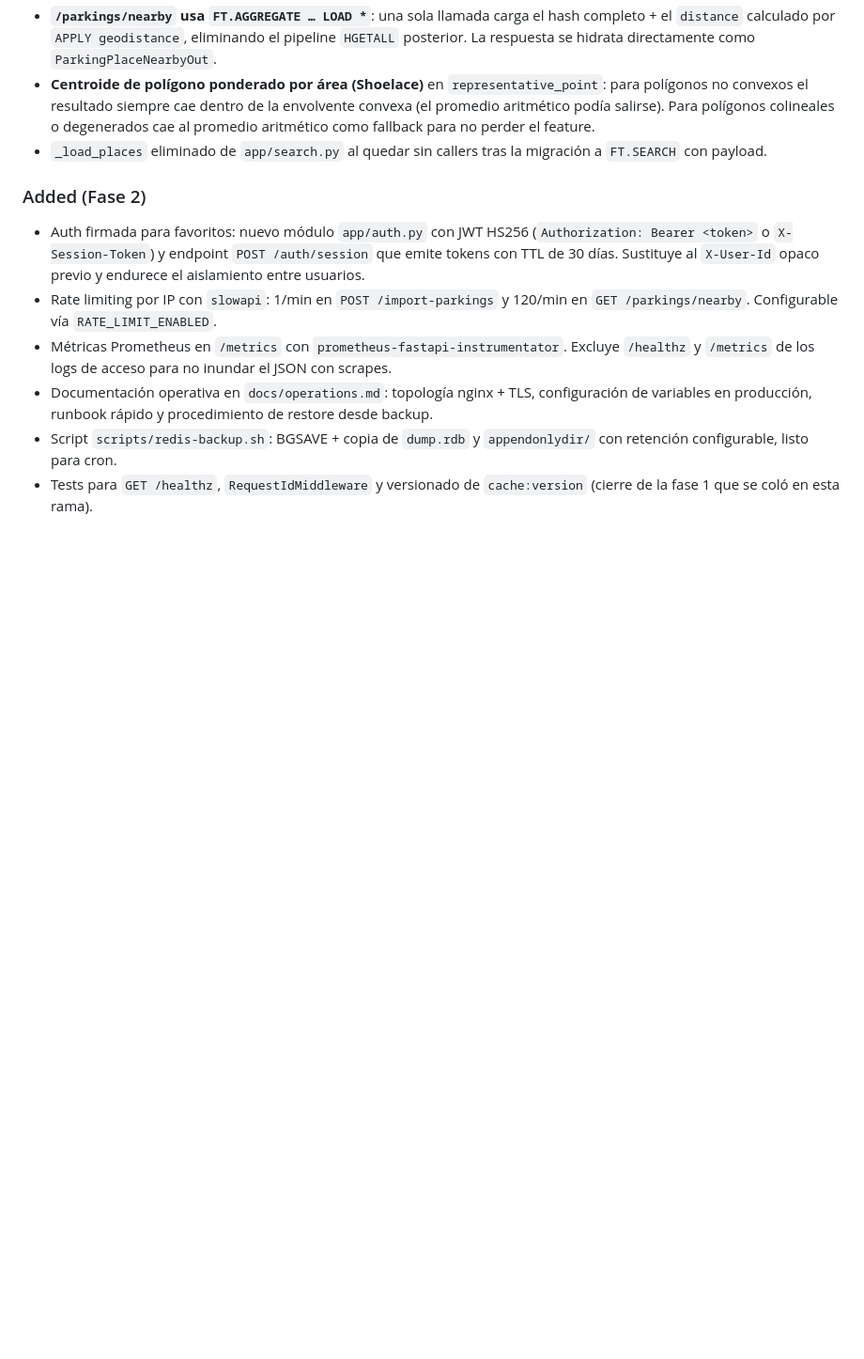
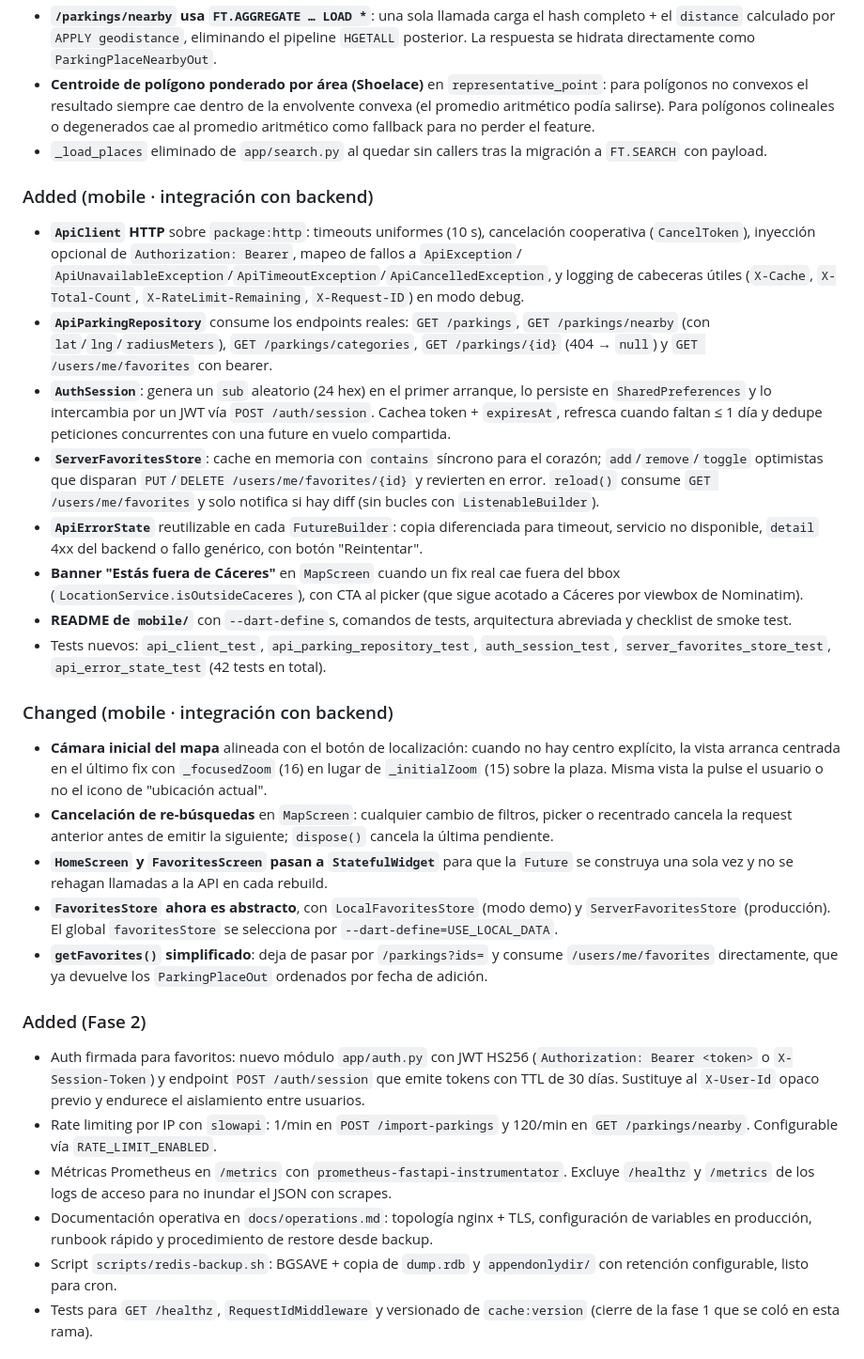
Before and after one commit to cesarsm24/AparCaceres, a Markdown page: CHANGELOG.md, the part around the change. Shown at 94% size. Rendered like a GitHub page; blank space fills up the shorter version.

Commit message:
docs: log mobile-backend integration in unreleased changelog

```diff
--- a/CHANGELOG.md
+++ b/CHANGELOG.md
@@ -60,6 +60,58 @@ hash-tags (prematuro sin métricas).
   aritmético como fallback para no perder el feature.
 - `_load_places` eliminado de `app/search.py` al quedar sin callers tras
   la migración a `FT.SEARCH` con payload.
+
+### Added (mobile · integración con backend)
+- **`ApiClient` HTTP** sobre `package:http`: timeouts uniformes (10 s),
+  cancelación cooperativa (`CancelToken`), inyección opcional de
+  `Authorization: Bearer`, mapeo de fallos a `ApiException`/
+  `ApiUnavailableException`/`ApiTimeoutException`/`ApiCancelledException`,
+  y logging de cabeceras útiles (`X-Cache`, `X-Total-Count`,
+  `X-RateLimit-Remaining`, `X-Request-ID`) en modo debug.
+- **`ApiParkingRepository`** consume los endpoints reales:
+  `GET /parkings`, `GET /parkings/nearby` (con `lat`/`lng`/`radiusMeters`),
+  `GET /parkings/categories`, `GET /parkings/{id}` (404 → `null`) y
+  `GET /users/me/favorites` con bearer.
+- **`AuthSession`**: genera un `sub` aleatorio (24 hex) en el primer
+  arranque, lo persiste en `SharedPreferences` y lo intercambia por un
+  JWT vía `POST /auth/session`. Cachea token + `expiresAt`, refresca
+  cuando faltan ≤ 1 día y dedupe peticiones concurrentes con una future
+  en vuelo compartida.
+- **`ServerFavoritesStore`**: cache en memoria con `contains` síncrono
+  para el corazón; `add`/`remove`/`toggle` optimistas que disparan
+  `PUT`/`DELETE /users/me/favorites/{id}` y revierten en error.
+  `reload()` consume `GET /users/me/favorites` y solo notifica si hay
+  diff (sin bucles con `ListenableBuilder`).
+- **`ApiErrorState`** reutilizable en cada `FutureBuilder`: copia
+  diferenciada para timeout, servicio no disponible, `detail` 4xx del
+  backend o fallo genérico, con botón "Reintentar".
+- **Banner "Estás fuera de Cáceres"** en `MapScreen` cuando un fix real
+  cae fuera del bbox (`LocationService.isOutsideCaceres`), con CTA al
+  picker (que sigue acotado a Cáceres por viewbox de Nominatim).
+- **README de `mobile/`** con `--dart-define`s, comandos de tests,
+  arquitectura abreviada y checklist de smoke test.
+- Tests nuevos: `api_client_test`, `api_parking_repository_test`,
+  `auth_session_test`, `server_favorites_store_test`,
+  `api_error_state_test` (42 tests en total).
+
+### Changed (mobile · integración con backend)
+- **Cámara inicial del mapa** alineada con el botón de localización:
+  cuando no hay centro explícito, la vista arranca centrada en el último
+  fix con `_focusedZoom` (16) en lugar de `_initialZoom` (15) sobre la
+  plaza. Misma vista la pulse el usuario o no el icono de "ubicación
+  actual".
+- **Cancelación de re-búsquedas** en `MapScreen`: cualquier cambio de
+  filtros, picker o recentrado cancela la request anterior antes de
+  emitir la siguiente; `dispose()` cancela la última pendiente.
+- **`HomeScreen` y `FavoritesScreen` pasan a `StatefulWidget`** para que
+  la `Future` se construya una sola vez y no se rehagan llamadas a la
+  API en cada rebuild.
+- **`FavoritesStore` ahora es abstracto**, con `LocalFavoritesStore`
+  (modo demo) y `ServerFavoritesStore` (producción). El global
+  `favoritesStore` se selecciona por `--dart-define=USE_LOCAL_DATA`.
+- **`getFavorites()` simplificado**: deja de pasar por `/parkings?ids=`
+  y consume `/users/me/favorites` directamente, que ya devuelve los
+  `ParkingPlaceOut` ordenados por fecha de adición.
 
 ### Added (Fase 2)
 - Auth firmada para favoritos: nuevo módulo `app/auth.py` con JWT HS256
```
